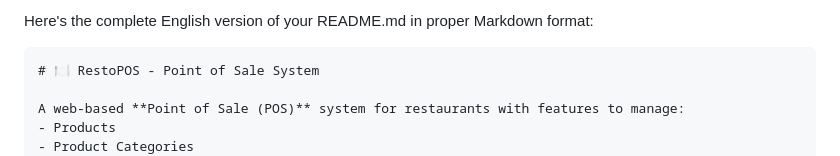
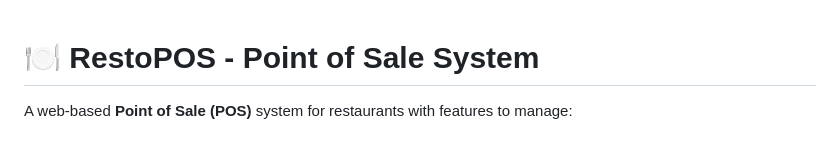
Before and after one commit to rizkilabs/restaurant-pos, a Markdown page: README.md, the part around one of its changes. Drawn GitHub-style.

````diff
--- a/README.md
+++ b/README.md
@@ -1,6 +1,3 @@
-Here's the complete English version of your README.md in proper Markdown format:
-
-```markdown
 # 🍽️ RestoPOS - Point of Sale System
 
 A web-based **Point of Sale (POS)** system for restaurants with features to manage:
````
Also changed, not shown: other parts of README.md (+2 -3 lines).
